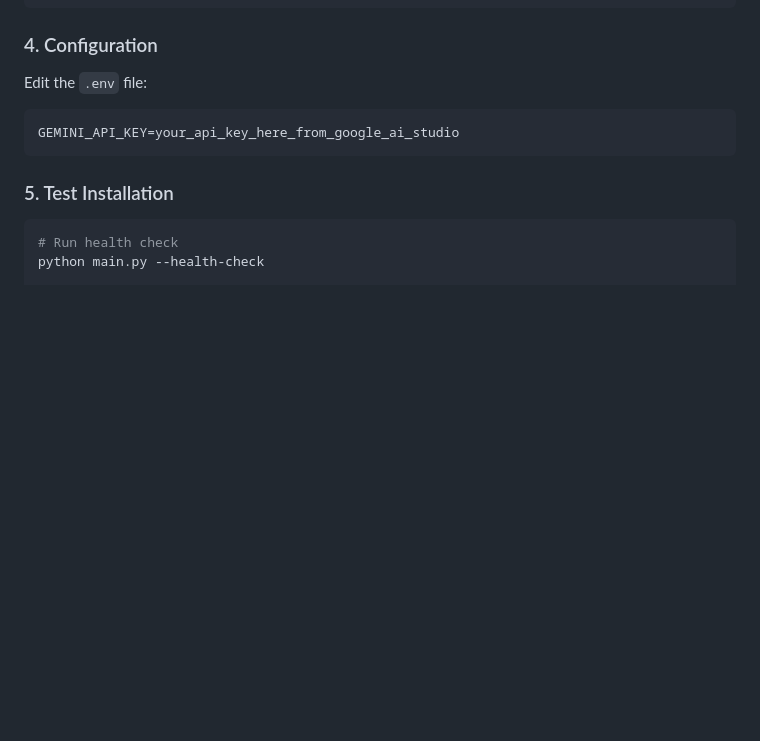
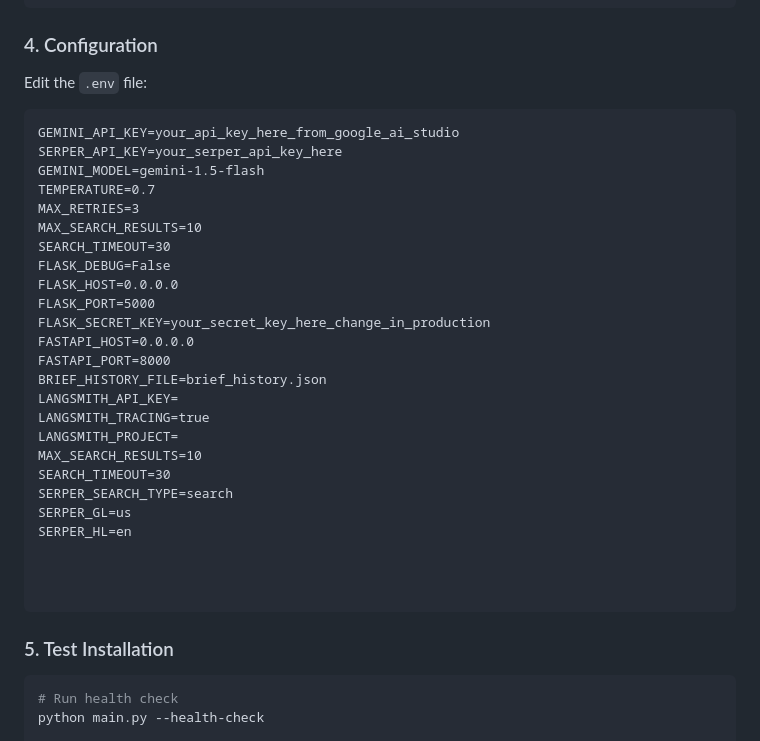
Before and after one commit to Jeypraveen/Research-Brief-Generator, a Markdown page: Setup.md, the part around the change. Drawn GitHub-style; blank space fills up the shorter version.

````diff
--- a/Setup.md
+++ b/Setup.md
@@ -41,6 +41,30 @@ cp .env.example .env
 Edit the `.env` file:
 ```
 GEMINI_API_KEY=your_api_key_here_from_google_ai_studio
+SERPER_API_KEY=your_serper_api_key_here
+GEMINI_MODEL=gemini-1.5-flash
+TEMPERATURE=0.7
+MAX_RETRIES=3
+MAX_SEARCH_RESULTS=10
+SEARCH_TIMEOUT=30
+FLASK_DEBUG=False
+FLASK_HOST=0.0.0.0
+FLASK_PORT=5000
+FLASK_SECRET_KEY=your_secret_key_here_change_in_production
+FASTAPI_HOST=0.0.0.0
+FASTAPI_PORT=8000
+BRIEF_HISTORY_FILE=brief_history.json
+LANGSMITH_API_KEY=
+LANGSMITH_TRACING=true
+LANGSMITH_PROJECT=
+MAX_SEARCH_RESULTS=10
+SEARCH_TIMEOUT=30
+SERPER_SEARCH_TYPE=search
+SERPER_GL=us
+SERPER_HL=en
+
+
+
 ```
 
 ### 5. Test Installation
````
